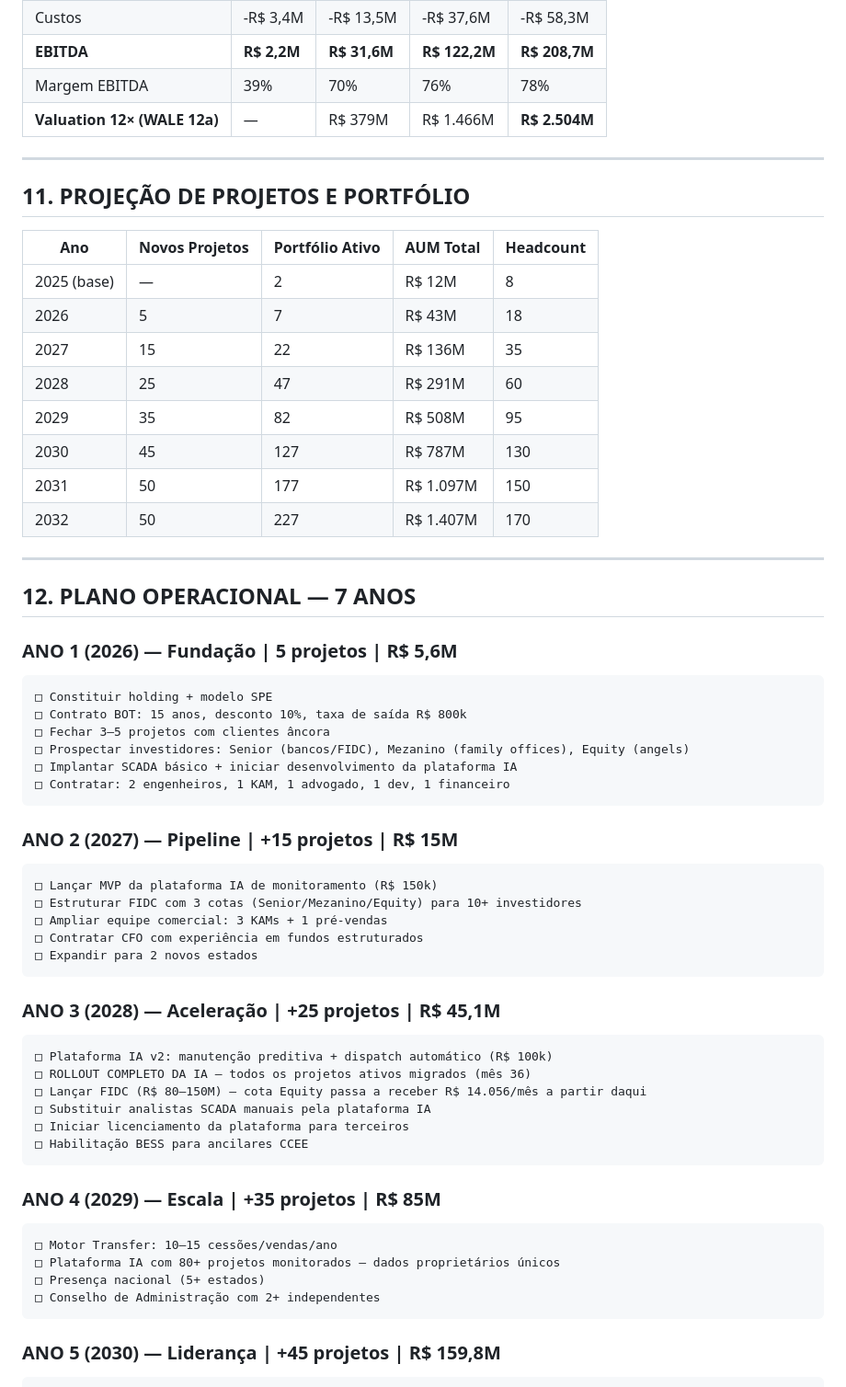
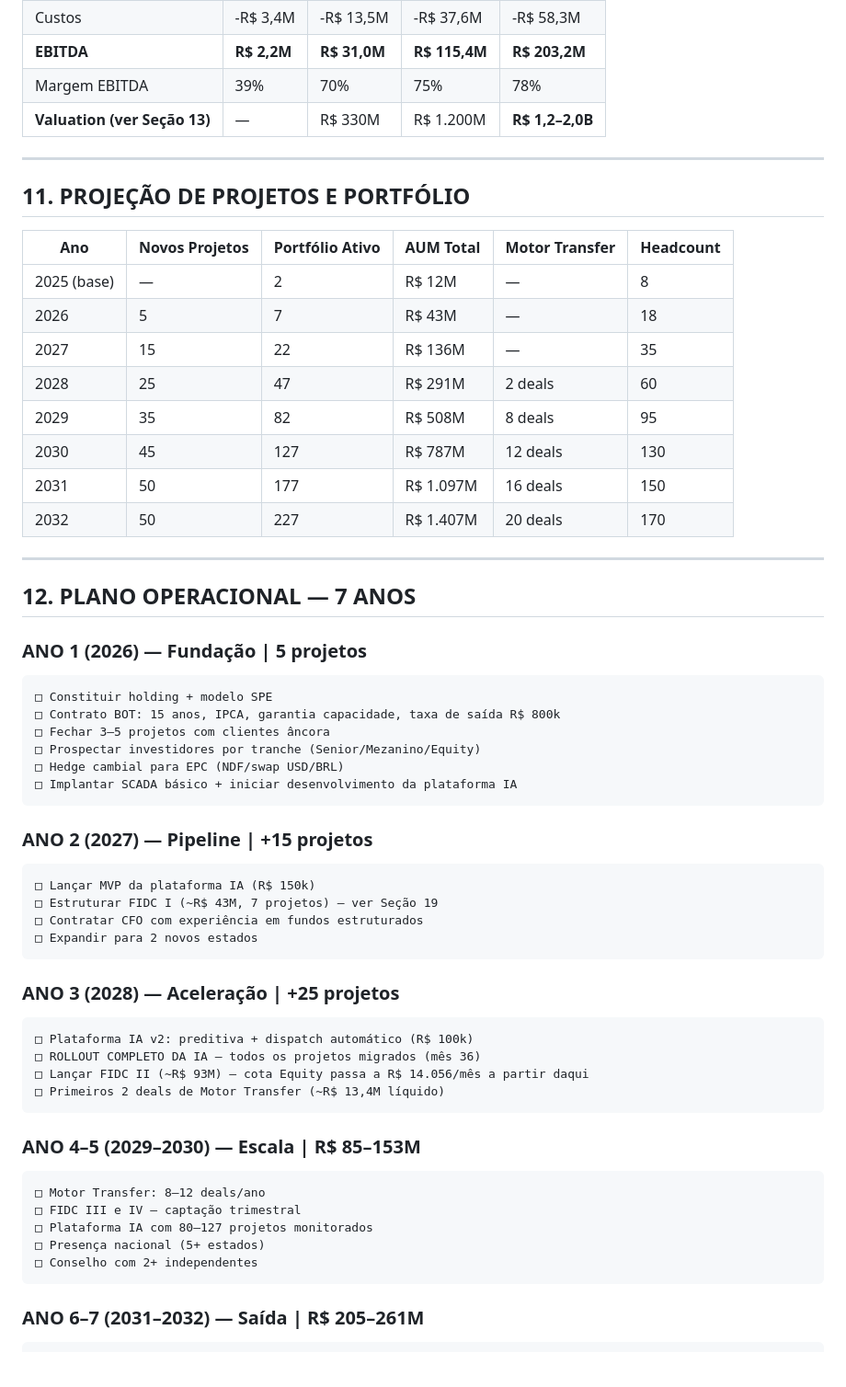
Before and after one commit to julianoper-creator/BessSimulator, a Markdown page: docs/plano-de-negocios-crescimento-7-anos.md, the part around one of its changes. Shown at 92% size. GitHub-like rendering; blank space fills up the shorter version.

````diff
--- a/docs/plano-de-negocios-crescimento-7-anos.md
+++ b/docs/plano-de-negocios-crescimento-7-anos.md
@@ -462,63 +369,61 @@ Deduzido da receita BOT **antes** do split. Custo do projeto — não da empresa
 | Custos | -R$ 3,4M | -R$ 13,5M | -R$ 37,6M | -R$ 58,3M |
-| **EBITDA** | **R$ 2,2M** | **R$ 31,6M** | **R$ 122,2M** | **R$ 208,7M** |
-| Margem EBITDA | 39% | 70% | 76% | 78% |
-| **Valuation 12× (WALE 12a)** | — | R$ 379M | R$ 1.466M | **R$ 2.504M** |
+| **EBITDA** | **R$ 2,2M** | **R$ 31,0M** | **R$ 115,4M** | **R$ 203,2M** |
+| Margem EBITDA | 39% | 70% | 75% | 78% |
+| **Valuation (ver Seção 13)** | — | R$ 330M | R$ 1.200M | **R$ 1,2–2,0B** |
 
 ---
 
 ## 11. PROJEÇÃO DE PROJETOS E PORTFÓLIO
 
-| Ano | Novos Projetos | Portfólio Ativo | AUM Total | Headcount |
-|-----|---------------|-----------------|----------|-----------|
-| 2025 (base) | — | 2 | R$ 12M | 8 |
-| 2026 | 5 | 7 | R$ 43M | 18 |
-| 2027 | 15 | 22 | R$ 136M | 35 |
-| 2028 | 25 | 47 | R$ 291M | 60 |
-| 2029 | 35 | 82 | R$ 508M | 95 |
-| 2030 | 45 | 127 | R$ 787M | 130 |
-| 2031 | 50 | 177 | R$ 1.097M | 150 |
-| 2032 | 50 | 227 | R$ 1.407M | 170 |
+| Ano | Novos Projetos | Portfólio Ativo | AUM Total | Motor Transfer | Headcount |
+|-----|---------------|-----------------|----------|---------------|-----------|
+| 2025 (base) | — | 2 | R$ 12M | — | 8 |
+| 2026 | 5 | 7 | R$ 43M | — | 18 |
+| 2027 | 15 | 22 | R$ 136M | — | 35 |
+| 2028 | 25 | 47 | R$ 291M | 2 deals | 60 |
+| 2029 | 35 | 82 | R$ 508M | 8 deals | 95 |
+| 2030 | 45 | 127 | R$ 787M | 12 deals | 130 |
+| 2031 | 50 | 177 | R$ 1.097M | 16 deals | 150 |
+| 2032 | 50 | 227 | R$ 1.407M | 20 deals | 170 |
 
 ---
 
 ## 12. PLANO OPERACIONAL — 7 ANOS
 
-### ANO 1 (2026) — Fundação | 5 projetos | R$ 5,6M
+### ANO 1 (2026) — Fundação | 5 projetos
 ```
 □ Constituir holding + modelo SPE
-□ Contrato BOT: 15 anos, desconto 10%, taxa de saída R$ 800k
+□ Contrato BOT: 15 anos, IPCA, garantia capacidade, taxa de saída R$ 800k
 □ Fechar 3–5 projetos com clientes âncora
-□ Prospectar investidores: Senior (bancos/FIDC), Mezanino (family offices), Equity (angels)
+□ Prospectar investidores por tranche (Senior/Mezanino/Equity)
+□ Hedge cambial para EPC (NDF/swap USD/BRL)
 □ Implantar SCADA básico + iniciar desenvolvimento da plataforma IA
-□ Contratar: 2 engenheiros, 1 KAM, 1 advogado, 1 dev, 1 financeiro
 ```
 
-### ANO 2 (2027) — Pipeline | +15 projetos | R$ 15M
+### ANO 2 (2027) — Pipeline | +15 projetos
 ```
-□ Lançar MVP da plataforma IA de monitoramento (R$ 150k)
-□ Estruturar FIDC com 3 cotas (Senior/Mezanino/Equity) para 10+ investidores
-□ Ampliar equipe comercial: 3 KAMs + 1 pré-vendas
+□ Lançar MVP da plataforma IA (R$ 150k)
+□ Estruturar FIDC I (~R$ 43M, 7 projetos) — ver Seção 19
 □ Contratar CFO com experiência em fundos estruturados
 □ Expandir para 2 novos estados
 ```
 
-### ANO 3 (2028) — Aceleração | +25 projetos | R$ 45,1M
+### ANO 3 (2028) — Aceleração | +25 projetos
 ```
-□ Plataforma IA v2: manutenção preditiva + dispatch automático (R$ 100k)
-□ ROLLOUT COMPLETO DA IA — todos os projetos ativos migrados (mês 36)
-□ Lançar FIDC (R$ 80–150M) — cota Equity passa a receber R$ 14.056/mês a partir daqui
-□ Substituir analistas SCADA manuais pela plataforma IA
-□ Iniciar licenciamento da plataforma para terceiros
-□ Habilitação BESS para ancilares CCEE
+□ Plataforma IA v2: preditiva + dispatch automático (R$ 100k)
+□ ROLLOUT COMPLETO DA IA — todos os projetos migrados (mês 36)
+□ Lançar FIDC II (~R$ 93M) — cota Equity passa a R$ 14.056/mês a partir daqui
+□ Primeiros 2 deals de Motor Transfer (~R$ 13,4M líquido)
 ```
 
-### ANO 4 (2029) — Escala | +35 projetos | R$ 85M
+### ANO 4–5 (2029–2030) — Escala | R$ 85–153M
 ```
-□ Motor Transfer: 10–15 cessões/vendas/ano
-□ Plataforma IA com 80+ projetos monitorados — dados proprietários únicos
+□ Motor Transfer: 8–12 deals/ano
+□ FIDC III e IV — captação trimestral
+□ Plataforma IA com 80–127 projetos monitorados
 □ Presença nacional (5+ estados)
-□ Conselho de Administração com 2+ independentes
+□ Conselho com 2+ independentes
 ```
 
-### ANO 5 (2030) — Liderança | +45 projetos | R$ 159,8M
+### ANO 6–7 (2031–2032) — Saída | R$ 205–261M
 ```
````
Also changed, not shown: other parts of docs/plano-de-negocios-crescimento-7-anos.md (+387 -254 lines).
